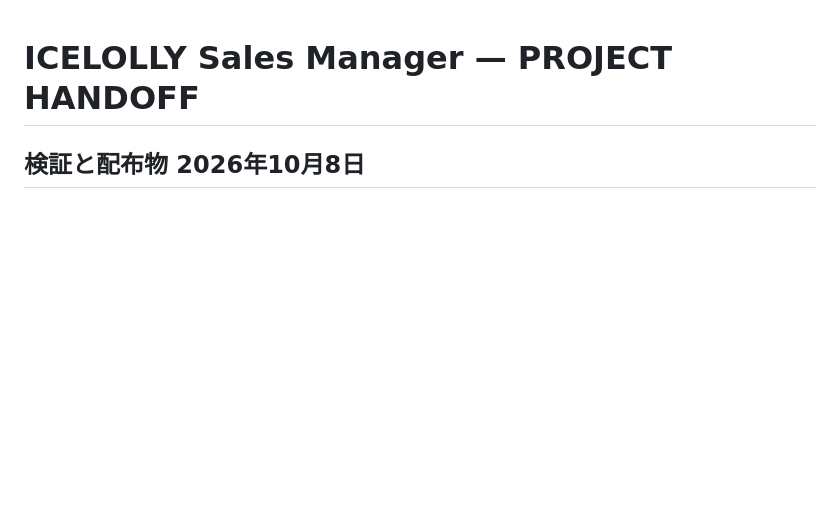
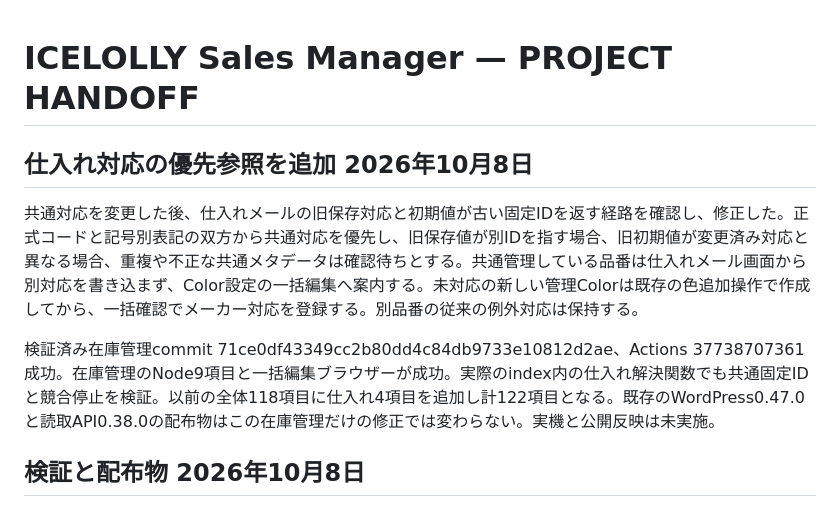
Before and after one commit to ICELOLLYjp/Sales-Manager, a Markdown page: PROJECT_HANDOFF.md, the part around the change. Drawn GitHub-style; blank space fills up the shorter version.

Commit message:
Record purchase mapping precedence and completed checks

```diff
--- a/PROJECT_HANDOFF.md
+++ b/PROJECT_HANDOFF.md
@@ -1,4 +1,11 @@
 # ICELOLLY Sales Manager — PROJECT HANDOFF
+
+## 仕入れ対応の優先参照を追加 2026年10月8日
+
+共通対応を変更した後、仕入れメールの旧保存対応と初期値が古い固定IDを返す経路を確認し、修正した。正式コードと記号別表記の双方から共通対応を優先し、旧保存値が別IDを指す場合、旧初期値が変更済み対応と異なる場合、重複や不正な共通メタデータは確認待ちとする。共通管理している品番は仕入れメール画面から別対応を書き込まず、Color設定の一括編集へ案内する。未対応の新しい管理Colorは既存の色追加操作で作成してから、一括確認でメーカー対応を登録する。別品番の従来の例外対応は保持する。
+
+検証済み在庫管理commit 71ce0df43349cc2b80dd4c84db9733e10812d2ae、Actions 37738707361成功。在庫管理のNode9項目と一括編集ブラウザーが成功。実際のindex内の仕入れ解決関数でも共通固定IDと競合停止を検証。以前の全体118項目に仕入れ4項目を追加し計122項目となる。既存のWordPress0.47.0と読取API0.38.0の配布物はこの在庫管理だけの修正では変わらない。実機と公開反映は未実施。
+
 
 ## 検証と配布物 2026年10月8日
 
```
